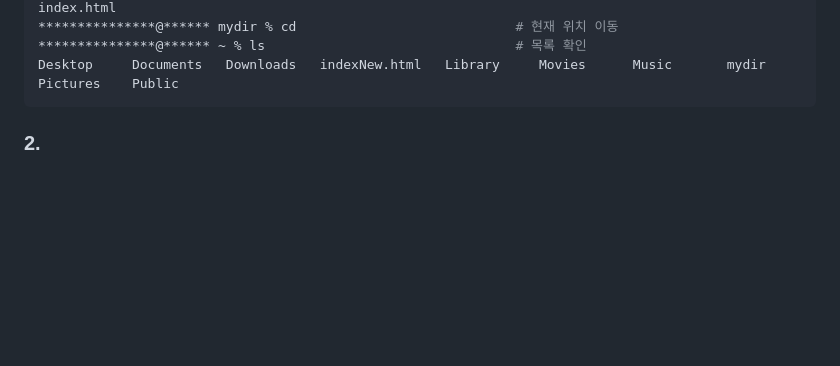
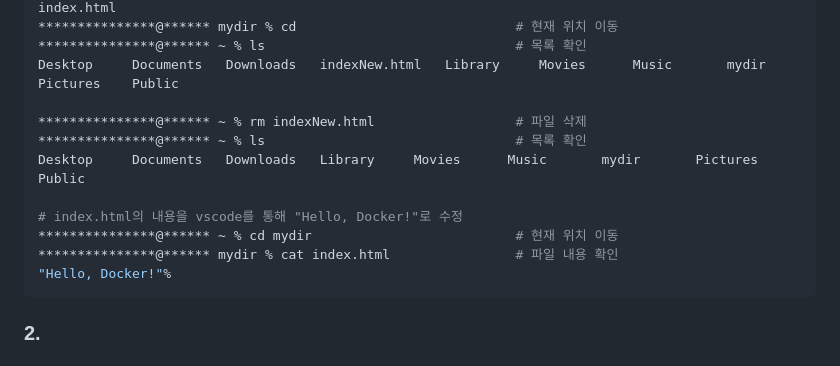
Before and after one commit to fwb056/mydir, a Markdown page: README.md, the part around the change. Drawn GitHub-style; blank space fills up the shorter version.

Commit message:
Update README.md
1. 터미널 조작 로그 기록 진짜 완성

````diff
--- a/README.md
+++ b/README.md
@@ -44,6 +44,15 @@ index.html
 ***************@****** mydir % cd                            # 현재 위치 이동
 ***************@****** ~ % ls                                # 목록 확인
 Desktop		Documents	Downloads	indexNew.html	Library		Movies		Music		mydir		Pictures	Public
+
+***************@****** ~ % rm indexNew.html                  # 파일 삭제
+***************@****** ~ % ls                                # 목록 확인
+Desktop		Documents	Downloads	Library		Movies		Music		mydir		Pictures	Public
+
+# index.html의 내용을 vscode를 통해 "Hello, Docker!"로 수정
+***************@****** ~ % cd mydir                          # 현재 위치 이동
+***************@****** mydir % cat index.html                # 파일 내용 확인
+"Hello, Docker!"%
 ```
 
 ### 2.
````
